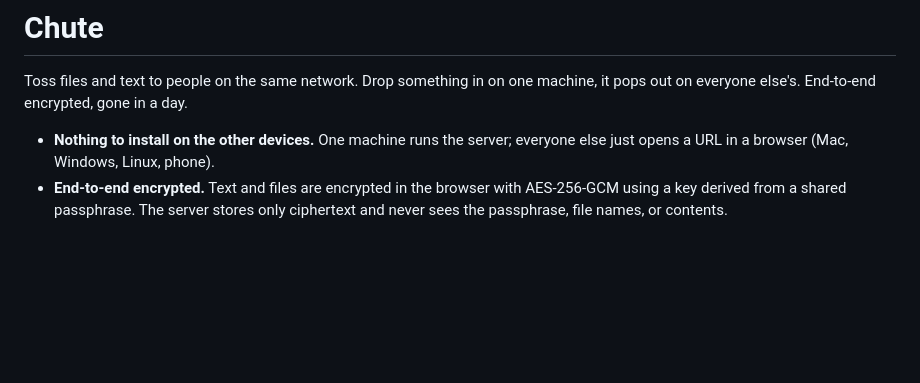
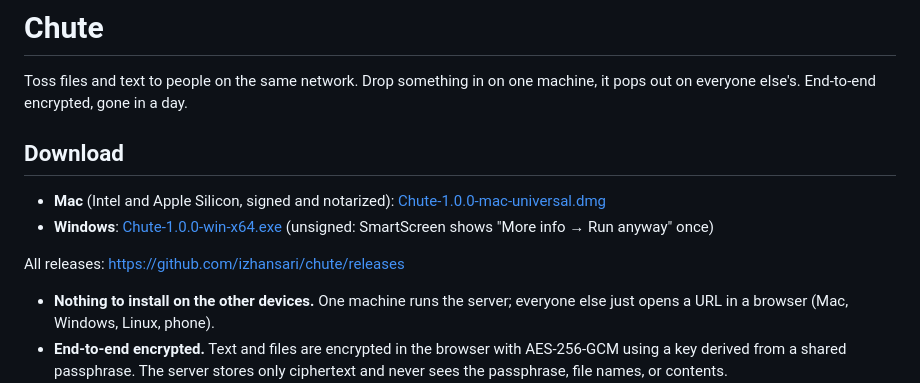
Before and after one commit to izhansari/chute, a Markdown page: README.md, the part around the change. Drawn GitHub-style; blank space fills up the shorter version.

Commit message:
README: download links
Co-Authored-By: Claude Fable 5.1 <noreply@anthropic.com>

```diff
--- a/README.md
+++ b/README.md
@@ -2,6 +2,15 @@
 
 Toss files and text to people on the same network. Drop something in on one machine,
 it pops out on everyone else's. End-to-end encrypted, gone in a day.
+
+## Download
+
+- **Mac** (Intel and Apple Silicon, signed and notarized):
+  [Chute-1.0.0-mac-universal.dmg](https://github.com/izhansari/chute/releases/download/v1.0.0/Chute-1.0.0-mac-universal.dmg)
+- **Windows**: [Chute-1.0.0-win-x64.exe](https://github.com/izhansari/chute/releases/download/v1.0.0/Chute-1.0.0-win-x64.exe)
+  (unsigned: SmartScreen shows "More info → Run anyway" once)
+
+All releases: https://github.com/izhansari/chute/releases
 
 - **Nothing to install on the other devices.** One machine runs the server; everyone
   else just opens a URL in a browser (Mac, Windows, Linux, phone).
```
